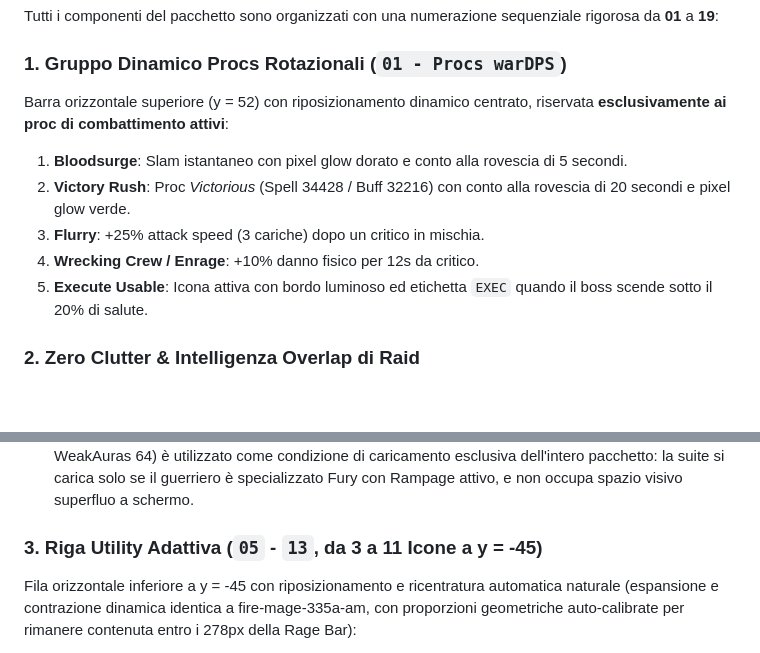
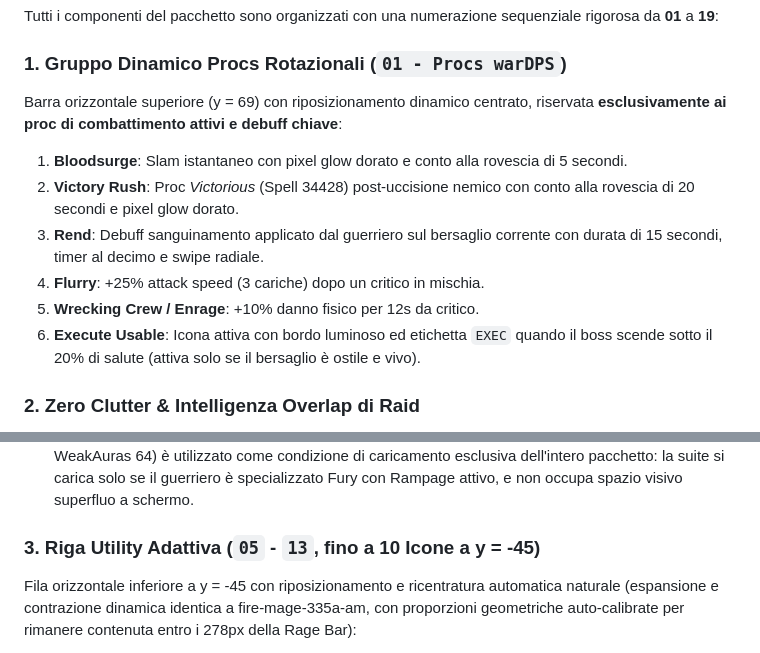
Before and after one commit to Glacyal/fury-warrior-335a-am, a Markdown page: README.md, 2 parts joined by grey strips. Drawn GitHub-style; blank space fills up the shorter version.

Commit message:
docs: align README with Task 37 architecture, procs and utility row

```diff
--- a/README.md
+++ b/README.md
@@ -23,12 +23,13 @@ Visualizza e interagisci con l'HUD direttamente dal browser senza installare nul
 Tutti i componenti del pacchetto sono organizzati con una numerazione sequenziale rigorosa da **01** a **19**:
 
 ### 1. Gruppo Dinamico Procs Rotazionali (`01 - Procs warDPS`)
-Barra orizzontale superiore (y = 52) con riposizionamento dinamico centrato, riservata **esclusivamente ai proc di combattimento attivi**:
+Barra orizzontale superiore (y = 69) con riposizionamento dinamico centrato, riservata **esclusivamente ai proc di combattimento attivi e debuff chiave**:
 1. **Bloodsurge**: Slam istantaneo con pixel glow dorato e conto alla rovescia di 5 secondi.
-2. **Victory Rush**: Proc *Victorious* (Spell 34428 / Buff 32216) con conto alla rovescia di 20 secondi e pixel glow verde.
-3. **Flurry**: +25% attack speed (3 cariche) dopo un critico in mischia.
-4. **Wrecking Crew / Enrage**: +10% danno fisico per 12s da critico.
-5. **Execute Usable**: Icona attiva con bordo luminoso ed etichetta `EXEC` quando il boss scende sotto il 20% di salute.
+2. **Victory Rush**: Proc *Victorious* (Spell 34428) post-uccisione nemico con conto alla rovescia di 20 secondi e pixel glow dorato.
+3. **Rend**: Debuff sanguinamento applicato dal guerriero sul bersaglio corrente con durata di 15 secondi, timer al decimo e swipe radiale.
+4. **Flurry**: +25% attack speed (3 cariche) dopo un critico in mischia.
+5. **Wrecking Crew / Enrage**: +10% danno fisico per 12s da critico.
+6. **Execute Usable**: Icona attiva con bordo luminoso ed etichetta `EXEC` quando il boss scende sotto il 20% di salute (attiva solo se il bersaglio è ostile e vivo).
 
 ### 2. Zero Clutter & Intelligenza Overlap di Raid
 - **02 - Battle Shout**: Gruppo genitore con architettura Active/OFF a zero sfarfallio (icone guerriero esclusive `Ability_Warrior_BattleShout` con `auto: False`): mostra l'icona con swipe e timer numerico se in scadenza (<= 30s); se mancano sia Battle Shout che BoM/GBoM del Paladino mostra l'avviso "OFF" desaturato pilotato da eventi `UNIT_AURA` con untrigger immediato; è completamente nascosto se attivo e sano (> 30s) o coperto da Paladino.
@@ -36,7 +37,7 @@ Barra orizzontale superiore (y = 52) con riposizionamento dinamico centrato, ris
 - **04 - Berserker Stance**: Allerta immediata ad alta visibilità se durante il combattimento il guerriero si trova fuori dalla Berserker Stance (con scritta compatta 'STANCE', font 8).
 - **Caricamento Specifico su [Rampage]**: Il talento passivo *Rampage* (Tab 2, Posizione 24 -> ID WeakAuras 64) è utilizzato come condizione di caricamento esclusiva dell'intero pacchetto: la suite si carica solo se il guerriero è specializzato Fury con Rampage attivo, e non occupa spazio visivo superfluo a schermo.
 
-### 3. Riga Utility Adattiva (`05` - `13`, da 3 a 11 Icone a y = -45)
+### 3. Riga Utility Adattiva (`05` - `13`, fino a 10 Icone a y = -45)
 Fila orizzontale inferiore a y = -45 con riposizionamento e ricentratura automatica naturale (espansione e contrazione dinamica identica a fire-mage-335a-am, con proporzioni geometriche auto-calibrate per rimanere contenuta entro i 278px della Rage Bar):
 - **05 - Trinket 1 warDPS & 06 - Trinket 2 warDPS**: Riconoscimento automatico slot 13 & 14 (suffisso `warDPS` anti-collisione). Catalogo esaustivo di **tutti i monili da mischia DPS e Tank 3.3.5a con ICD reali verificati online**:
   - *Deathbringer's Will*: proc 30s, ICD reale **105s** (trasformazioni Vrykul, Taunka, Iron Dwarf con icone dinamiche).
```
